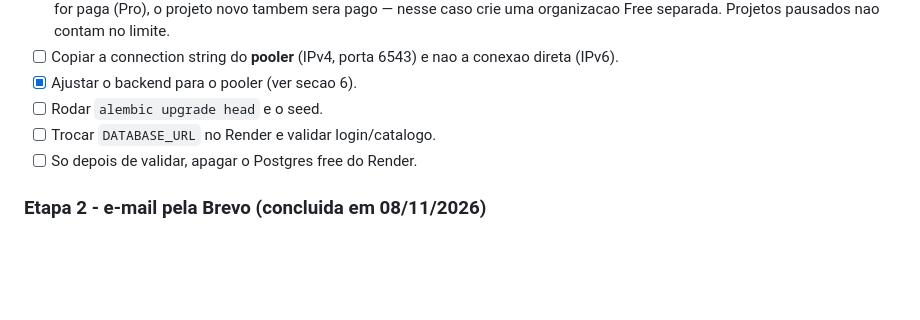
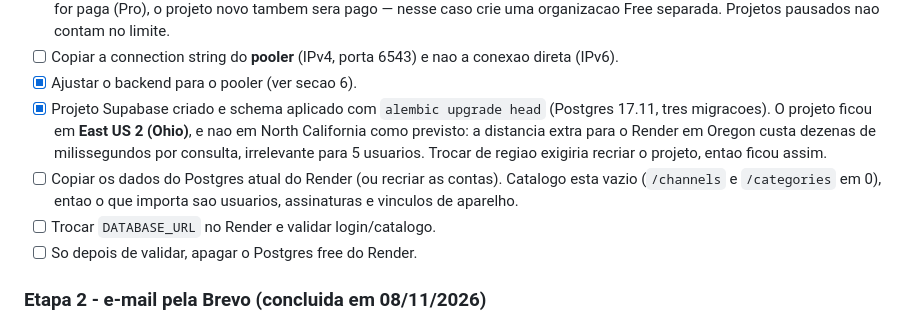
Before and after one commit to EvertonFagundes/eftv, a Markdown page: docs/PLANO-GRATUITO.md, the part around the change. GitHub-like rendering; blank space fills up the shorter version.

Commit message:
docs: schema aplicado no Supabase
Projeto em East US 2 (Ohio) com Postgres 17.11 e as tres migracoes
aplicadas. Catalogo vazio: restam usuarios, assinaturas e aparelhos.

```diff
--- a/docs/PLANO-GRATUITO.md
+++ b/docs/PLANO-GRATUITO.md
@@ -130,7 +130,15 @@ usuarios. O que continua valendo:
 - [ ] Copiar a connection string do **pooler** (IPv4, porta 6543) e nao a
       conexao direta (IPv6).
 - [x] Ajustar o backend para o pooler (ver secao 6).
-- [ ] Rodar `alembic upgrade head` e o seed.
+- [x] Projeto Supabase criado e schema aplicado com `alembic upgrade head`
+      (Postgres 17.11, tres migracoes). O projeto ficou em **East US 2
+      (Ohio)**, e nao em North California como previsto: a distancia extra
+      para o Render em Oregon custa dezenas de milissegundos por consulta,
+      irrelevante para 5 usuarios. Trocar de regiao exigiria recriar o
+      projeto, entao ficou assim.
+- [ ] Copiar os dados do Postgres atual do Render (ou recriar as contas).
+      Catalogo esta vazio (`/channels` e `/categories` em 0), entao o que
+      importa sao usuarios, assinaturas e vinculos de aparelho.
 - [ ] Trocar `DATABASE_URL` no Render e validar login/catalogo.
 - [ ] So depois de validar, apagar o Postgres free do Render.
 
```
